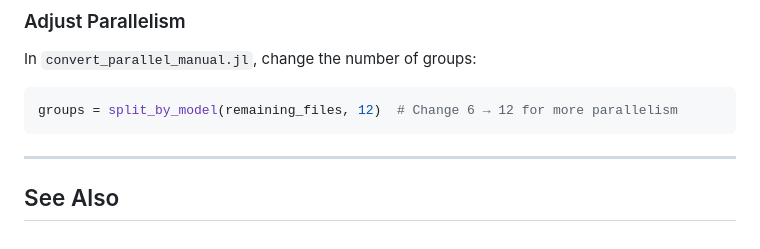
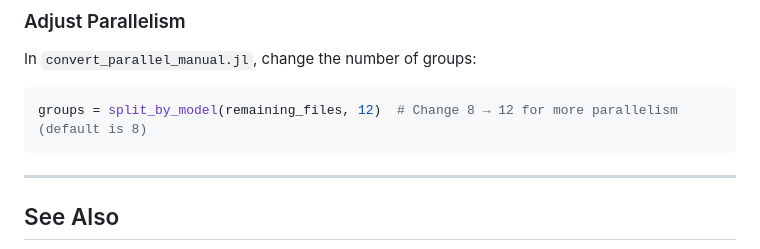
Before and after one commit to braghiere/TRENDYtoILAMB.jl, a Markdown page: examples/README.md, the part around the change. Rendered like a GitHub page.

Commit message:
Update examples/README.md
Co-authored-by: Copilot <175728472+Copilot@users.noreply.github.com>

````diff
--- a/examples/README.md
+++ b/examples/README.md
@@ -141,7 +141,7 @@ ilamb_vars = [
 In `convert_parallel_manual.jl`, change the number of groups:
 
 ```julia
-groups = split_by_model(remaining_files, 12)  # Change 6 → 12 for more parallelism
+groups = split_by_model(remaining_files, 12)  # Change 8 → 12 for more parallelism (default is 8)
 ```
 
 ---
````
